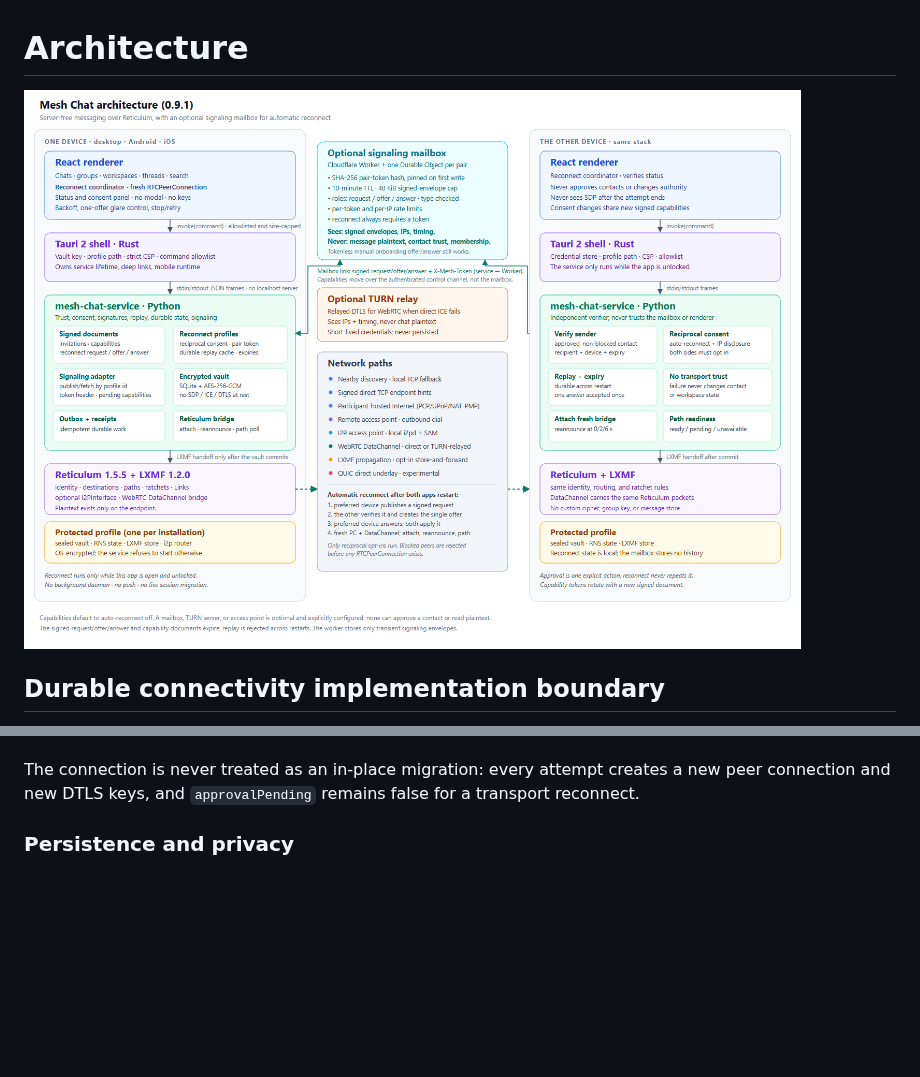
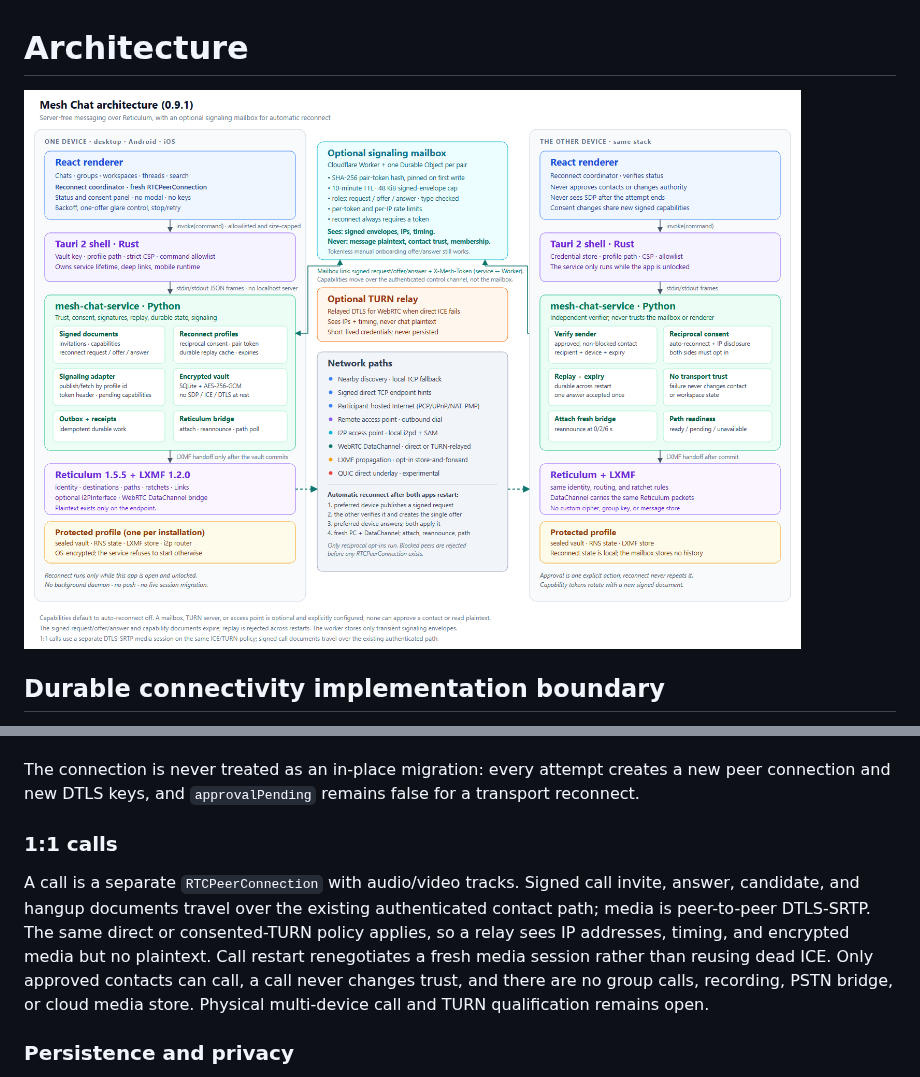
Before and after one commit to ahouchens/mesh-chat, a Markdown page: ARCHITECTURE.md, 2 parts joined by grey strips. GitHub-like rendering; pictures changed too: docs/architecture/overview.png; blank space fills up the shorter version.

```diff
--- a/ARCHITECTURE.md
+++ b/ARCHITECTURE.md
@@ -283,6 +283,18 @@ Reticulum path status and reports the result as:
 The connection is never treated as an in-place migration: every attempt creates
 a new peer connection and new DTLS keys, and `approvalPending` remains false for
 a transport reconnect.
+
+### 1:1 calls
+
+A call is a separate `RTCPeerConnection` with audio/video tracks. Signed call
+invite, answer, candidate, and hangup documents travel over the existing
+authenticated contact path; media is peer-to-peer DTLS-SRTP. The same direct or
+consented-TURN policy applies, so a relay sees IP addresses, timing, and
+encrypted media but no plaintext. Call restart renegotiates a fresh media
+session rather than reusing dead ICE. Only approved contacts can call, a call
+never changes trust, and there are no group calls, recording, PSTN bridge, or
+cloud media store. Physical multi-device call and TURN qualification remains
+open.
 
 ### Persistence and privacy
 
```
Also changed, not shown: README.md (+21 -5 lines), 1 other file.
